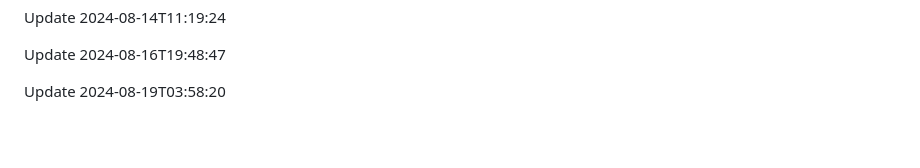
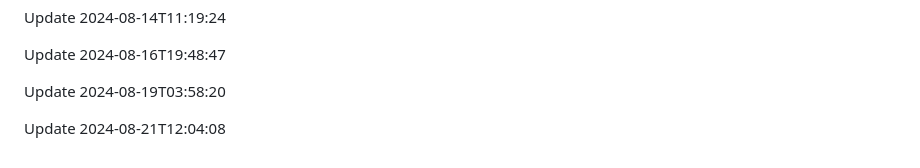
Before and after one commit to htiketun/php-messaging-suite, a Markdown page: README.md, the part around the change. GitHub-like rendering; blank space fills up the shorter version.

```diff
--- a/README.md
+++ b/README.md
@@ -329,3 +329,5 @@ Update 2024-08-14T11:19:24
 Update 2024-08-16T19:48:47
 
 Update 2024-08-19T03:58:20
+
+Update 2024-08-21T12:04:08
```
